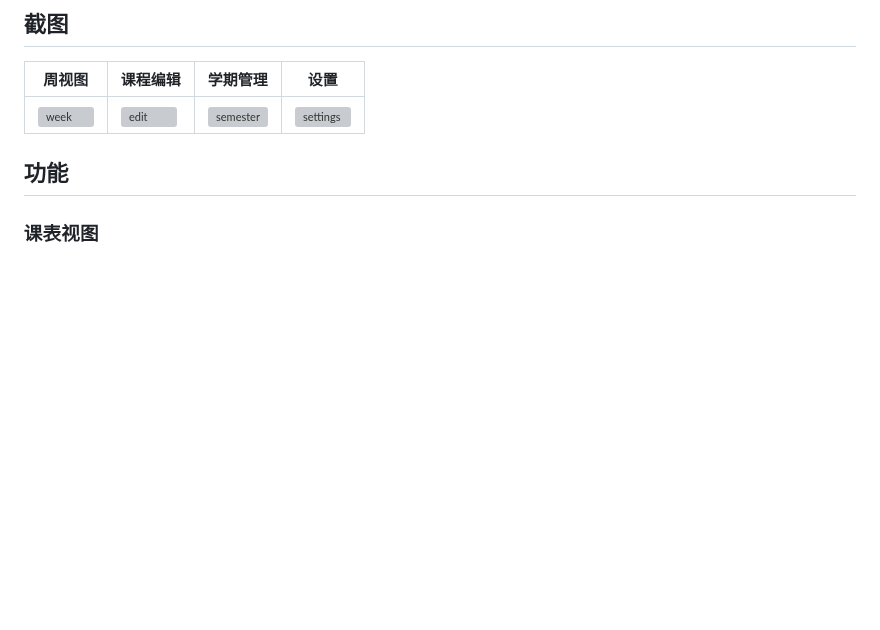
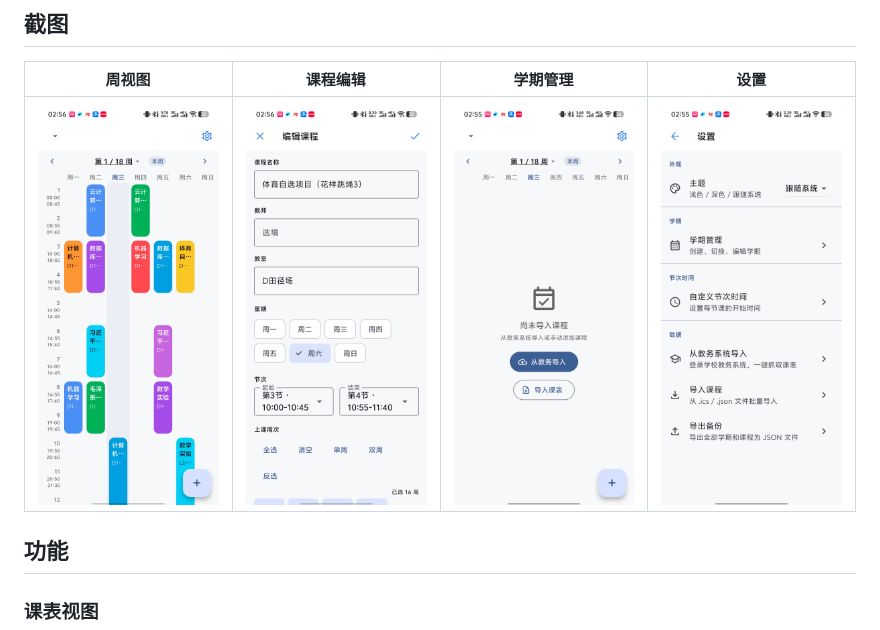
Before and after one commit to Aetik-yue/hormone, a Markdown page: README.md, the part around the change. Drawn GitHub-style; pictures changed too: docs/screenshots/edit.jpg (added), docs/screenshots/semester.jpg (added), docs/screenshots/settings.jpg (added); blank space fills up the shorter version; grey boxes are pictures that could not be loaded.

Commit message:
docs: add screenshots to README

```diff
--- a/README.md
+++ b/README.md
@@ -11,7 +11,7 @@
 
 | 周视图 | 课程编辑 | 学期管理 | 设置 |
 |--------|----------|----------|------|
-| ![week](docs/screenshots/week.png) | ![edit](docs/screenshots/edit.png) | ![semester](docs/screenshots/semester.png) | ![settings](docs/screenshots/settings.png) |
+| ![week](docs/screenshots/week.jpg) | ![edit](docs/screenshots/edit.jpg) | ![semester](docs/screenshots/semester.jpg) | ![settings](docs/screenshots/settings.jpg) |
 
 ## 功能
 
```
